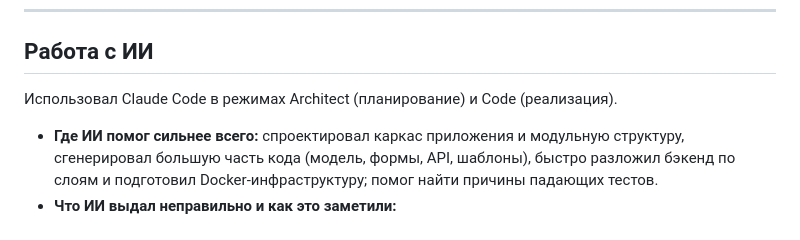
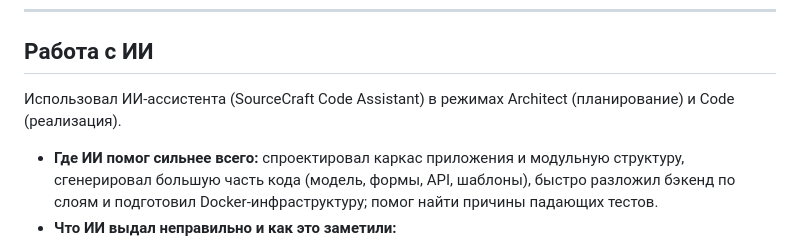
Before and after one commit to realReloadTime/happiness_receipt, a Markdown page: README.md, the part around the change. Rendered like a GitHub page.

Commit message:
docs: корректное название ИИ-ассистента в разделе о работе с ИИ

```diff
--- a/README.md
+++ b/README.md
@@ -141,7 +141,7 @@ python manage.py test receipts
 
 ## Работа с ИИ
 
-Использовал Claude Code в режимах Architect (планирование) и Code (реализация).
+Использовал ИИ-ассистента (SourceCraft Code Assistant) в режимах Architect (планирование) и Code (реализация).
 
 - **Где ИИ помог сильнее всего:** спроектировал каркас приложения и модульную структуру, сгенерировал большую часть кода (модель, формы, API, шаблоны), быстро разложил бэкенд по слоям и подготовил Docker-инфраструктуру; помог найти причины падающих тестов.
 - **Что ИИ выдал неправильно и как это заметили:**
```
